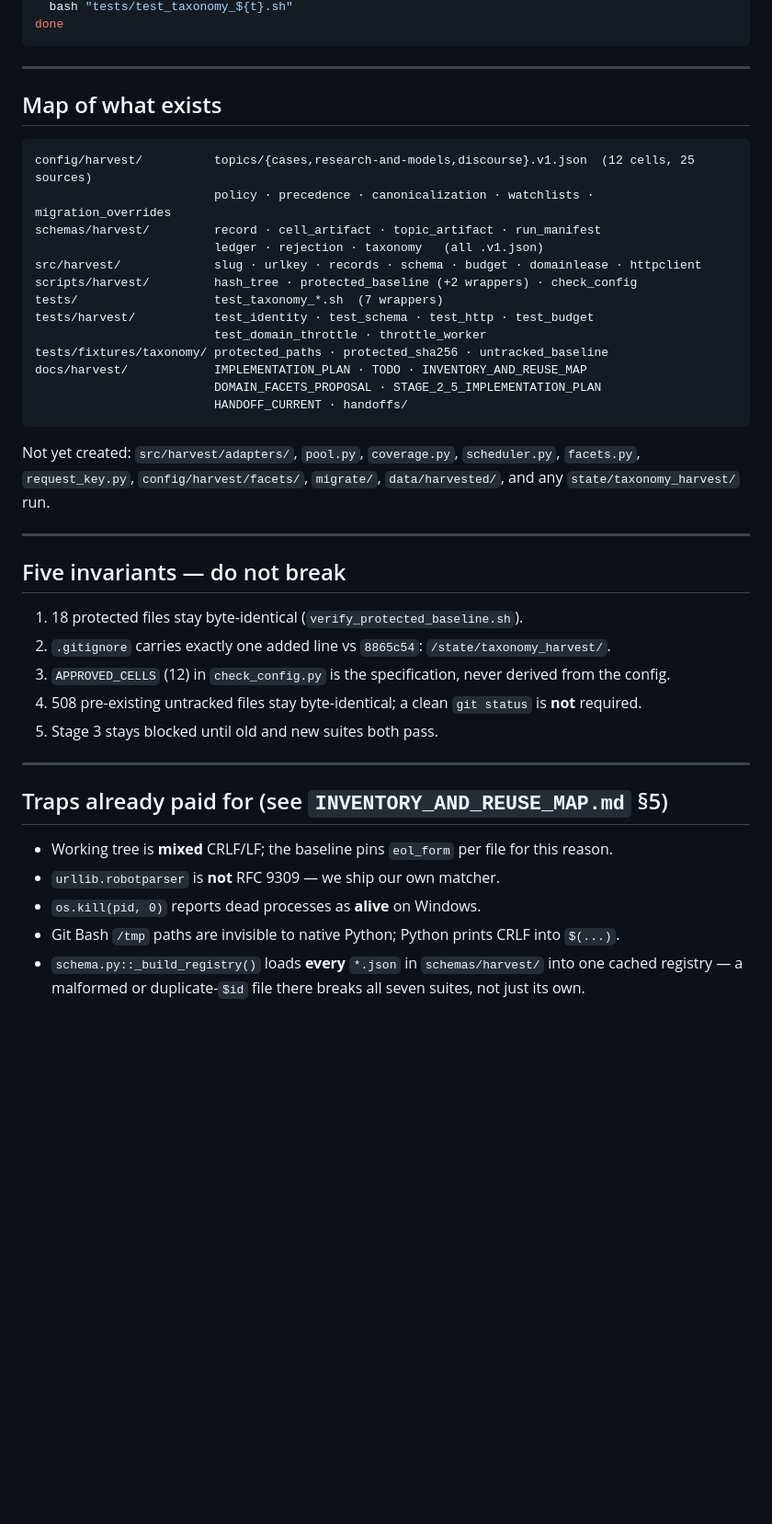
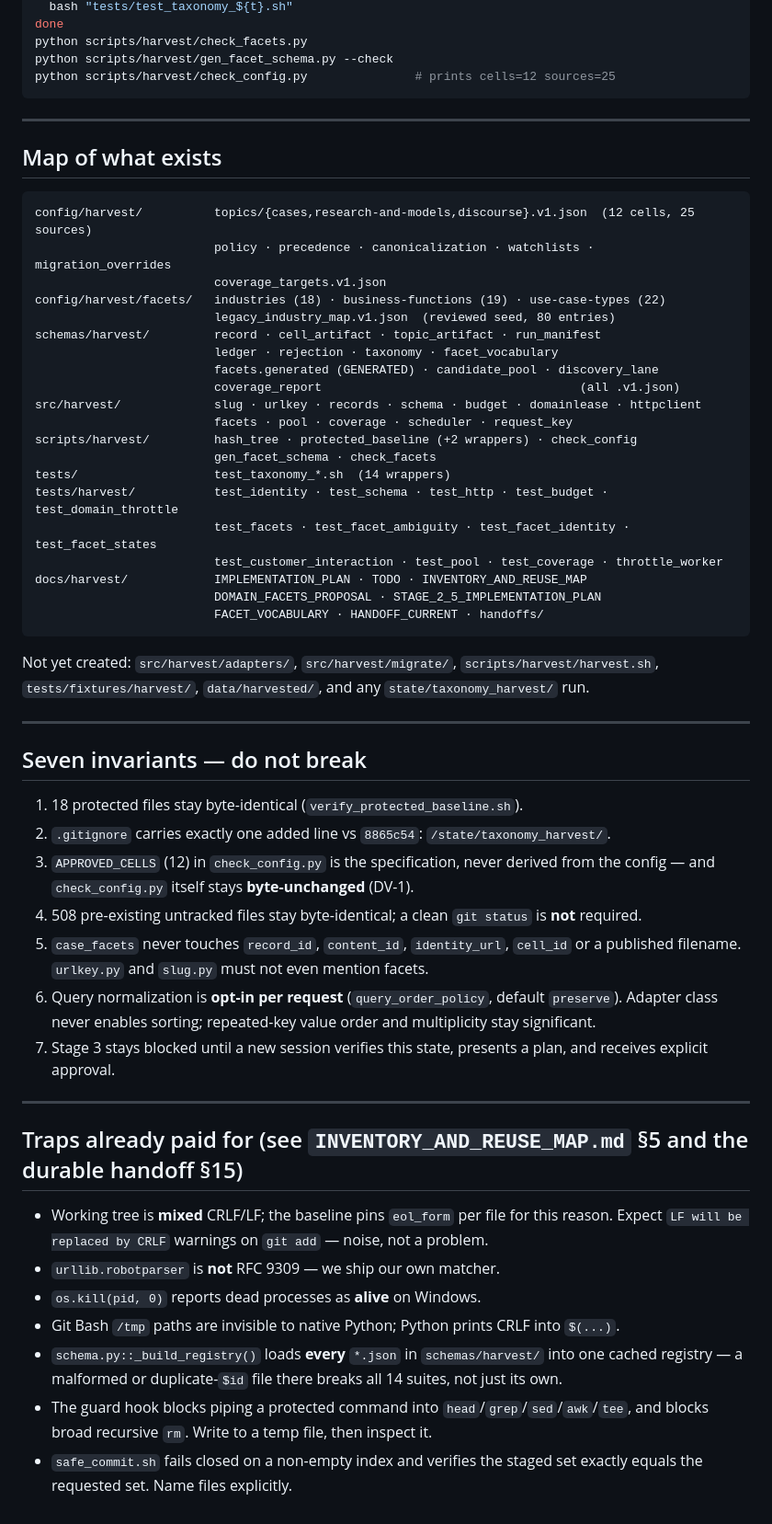
Before and after one commit to cherrypickersGuild/cpg-research-playbook, a Markdown page: docs/harvest/HANDOFF_CURRENT.md, the part around one of its changes. Shown at 92% size. Rendered like a GitHub page; blank space fills up the shorter version.

````diff
--- a/docs/harvest/HANDOFF_CURRENT.md
+++ b/docs/harvest/HANDOFF_CURRENT.md
@@ -77,5 +70,8 @@ for t in protected_baseline config identity schema http domain_throttle budget;
   bash "tests/test_taxonomy_${t}.sh"
 done
+python scripts/harvest/check_facets.py
+python scripts/harvest/gen_facet_schema.py --check
+python scripts/harvest/check_config.py               # prints cells=12 sources=25
 ```
 
 ---
@@ -85,40 +81,57 @@ done
 ```text
 config/harvest/          topics/{cases,research-and-models,discourse}.v1.json  (12 cells, 25 sources)
                          policy · precedence · canonicalization · watchlists · migration_overrides
+                         coverage_targets.v1.json
+config/harvest/facets/   industries (18) · business-functions (19) · use-case-types (22)
+                         legacy_industry_map.v1.json  (reviewed seed, 80 entries)
 schemas/harvest/         record · cell_artifact · topic_artifact · run_manifest
-                         ledger · rejection · taxonomy   (all .v1.json)
+                         ledger · rejection · taxonomy · facet_vocabulary
+                         facets.generated (GENERATED) · candidate_pool · discovery_lane
+                         coverage_report                                    (all .v1.json)
 src/harvest/             slug · urlkey · records · schema · budget · domainlease · httpclient
+                         facets · pool · coverage · scheduler · request_key
 scripts/harvest/         hash_tree · protected_baseline (+2 wrappers) · check_config
-tests/                   test_taxonomy_*.sh  (7 wrappers)
-tests/harvest/           test_identity · test_schema · test_http · test_budget
-                         test_domain_throttle · throttle_worker
-tests/fixtures/taxonomy/ protected_paths · protected_sha256 · untracked_baseline
+                         gen_facet_schema · check_facets
+tests/                   test_taxonomy_*.sh  (14 wrappers)
+tests/harvest/           test_identity · test_schema · test_http · test_budget · test_domain_throttle
+                         test_facets · test_facet_ambiguity · test_facet_identity · test_facet_states
+                         test_customer_interaction · test_pool · test_coverage · throttle_worker
 docs/harvest/            IMPLEMENTATION_PLAN · TODO · INVENTORY_AND_REUSE_MAP
                          DOMAIN_FACETS_PROPOSAL · STAGE_2_5_IMPLEMENTATION_PLAN
-                         HANDOFF_CURRENT · handoffs/
+                         FACET_VOCABULARY · HANDOFF_CURRENT · handoffs/
 ```
 
-Not yet created: `src/harvest/adapters/`, `pool.py`, `coverage.py`, `scheduler.py`, `facets.py`,
-`request_key.py`, `config/harvest/facets/`, `migrate/`, `data/harvested/`, and any
-`state/taxonomy_harvest/` run.
+Not yet created: `src/harvest/adapters/`, `src/harvest/migrate/`, `scripts/harvest/harvest.sh`,
+`tests/fixtures/harvest/`, `data/harvested/`, and any `state/taxonomy_harvest/` run.
 
 ---
 
-## Five invariants — do not break
+## Seven invariants — do not break
 
 1. 18 protected files stay byte-identical (`verify_protected_baseline.sh`).
 2. `.gitignore` carries exactly one added line vs `8865c54`: `/state/taxonomy_harvest/`.
-3. `APPROVED_CELLS` (12) in `check_config.py` is the specification, never derived from the config.
+3. `APPROVED_CELLS` (12) in `check_config.py` is the specification, never derived from the config —
+   and `check_config.py` itself stays **byte-unchanged** (DV-1).
 4. 508 pre-existing untracked files stay byte-identical; a clean `git status` is **not** required.
-5. Stage 3 stays blocked until old and new suites both pass.
+5. `case_facets` never touches `record_id`, `content_id`, `identity_url`, `cell_id` or a published
+   filename. `urlkey.py` and `slug.py` must not even mention facets.
+6. Query normalization is **opt-in per request** (`query_order_policy`, default `preserve`). Adapter
+   class never enables sorting; repeated-key value order and multiplicity stay significant.
+7. Stage 3 stays blocked until a new session verifies this state, presents a plan, and receives
+   explicit approval.
 
 ---
 
-## Traps already paid for (see `INVENTORY_AND_REUSE_MAP.md` §5)
+## Traps already paid for (see `INVENTORY_AND_REUSE_MAP.md` §5 and the durable handoff §15)
 
-- Working tree is **mixed** CRLF/LF; the baseline pins `eol_form` per file for this reason.
+- Working tree is **mixed** CRLF/LF; the baseline pins `eol_form` per file for this reason. Expect
+  `LF will be replaced by CRLF` warnings on `git add` — noise, not a problem.
 - `urllib.robotparser` is **not** RFC 9309 — we ship our own matcher.
 - `os.kill(pid, 0)` reports dead processes as **alive** on Windows.
 - Git Bash `/tmp` paths are invisible to native Python; Python prints CRLF into `$(...)`.
 - `schema.py::_build_registry()` loads **every** `*.json` in `schemas/harvest/` into one cached
-  registry — a malformed or duplicate-`$id` file there breaks all seven suites, not just its own.
+  registry — a malformed or duplicate-`$id` file there breaks all 14 suites, not just its own.
+- The guard hook blocks piping a protected command into `head`/`grep`/`sed`/`awk`/`tee`, and blocks
+  broad recursive `rm`. Write to a temp file, then inspect it.
+- `safe_commit.sh` fails closed on a non-empty index and verifies the staged set exactly equals the
+  requested set. Name files explicitly.
````
Also changed, not shown: other parts of docs/harvest/HANDOFF_CURRENT.md (+34 -41 lines), docs/harvest/TODO.md (+30 -11 lines), 1 other file.
